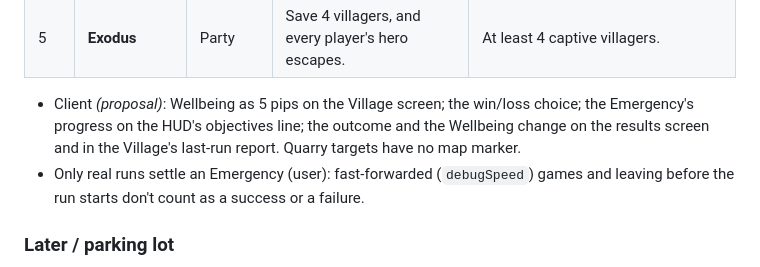
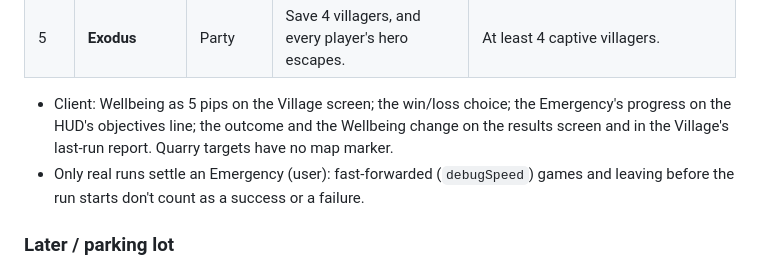
Before and after one commit to Staeg/STCP, a Markdown page: PLAN.md, the part around the change. GitHub-like rendering.

Commit message:
PLAN: M13 client notes agreed
Co-Authored-By: Claude Opus 5.5 <noreply@anthropic.com>

```diff
--- a/PLAN.md
+++ b/PLAN.md
@@ -395,7 +395,7 @@ User brief and decisions (2026-10-10). Every open item was settled by the user o
 | 5 | **Night of the Liches** | Party | Kill 2 Liches. | Needs CR 5 (user). Quarry: 2 Liches when the rolled CR is 5+. Warn below 5, with the odds. |
 | 5 | **Exodus** | Party | Save 4 villagers, and every player's hero escapes. | At least 4 captive villagers. |
 
-- Client *(proposal)*: Wellbeing as 5 pips on the Village screen; the win/loss choice; the Emergency's progress on the HUD's objectives line; the outcome and the Wellbeing change on the results screen and in the Village's last-run report. Quarry targets have no map marker.
+- Client: Wellbeing as 5 pips on the Village screen; the win/loss choice; the Emergency's progress on the HUD's objectives line; the outcome and the Wellbeing change on the results screen and in the Village's last-run report. Quarry targets have no map marker.
 - Only real runs settle an Emergency (user): fast-forwarded (`debugSpeed`) games and leaving before the run starts don't count as a success or a failure.
 
 ### Later / parking lot
```
